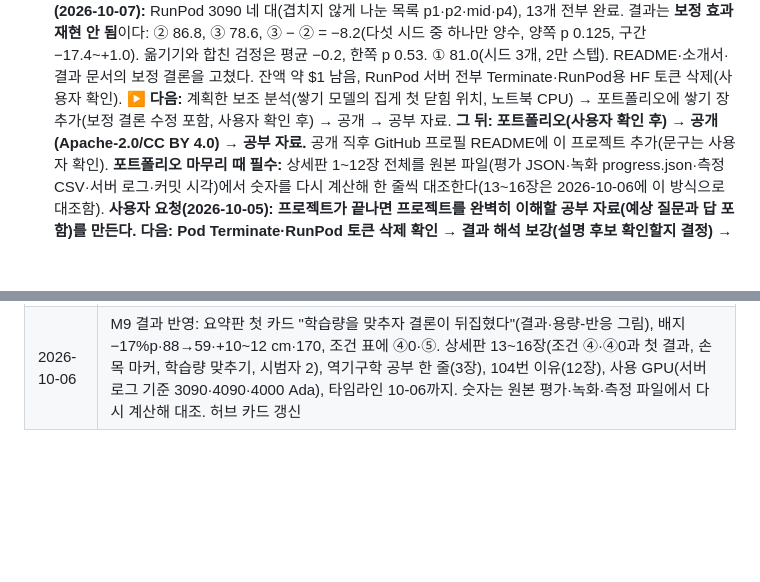
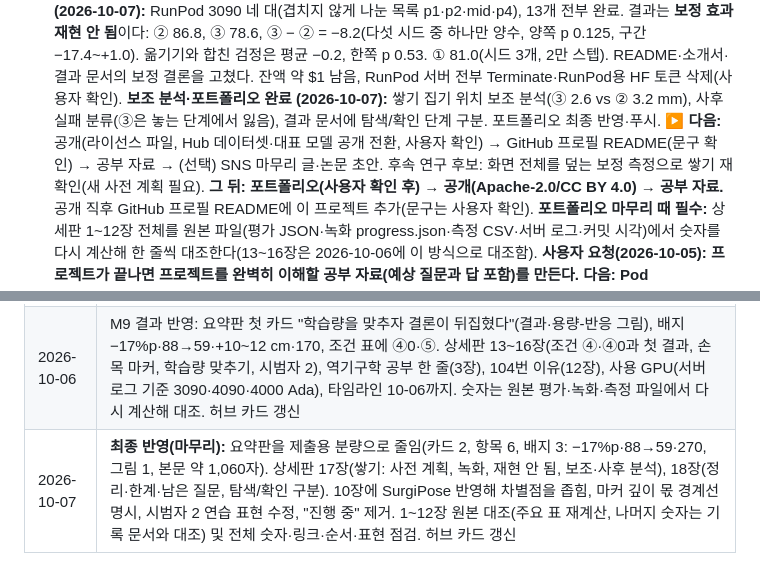
Before and after one commit to kheechan04/webcam-teach-robot, a Markdown page: docs/PROGRESS.md, 2 parts joined by grey strips. GitHub-like rendering; blank space fills up the shorter version.

```diff
--- a/docs/PROGRESS.md
+++ b/docs/PROGRESS.md
@@ -44,7 +44,8 @@
   **쌓기 과제 준비 완료 (2026-10-06):** `--task stack`(= `WTR_TASK=stack`)으로 장면(초록 받침 4 cm, freejoint)·판정(`PlacementTracker` 쌓기 모드: 받침 윗면에 얹힘 + 받침 1 cm 넘게 안 밀림)·배치(`experiments/layouts_stack_v1.json`)·기록 열(base_*)·안내 그림·데이터셋 렌더·평가·RunPod(조건 이름 stack* → `--task stack --max-s $EVAL_MAX_S`)·녹화 세션(`--session stack`, M8과 같은 ABBA, 시드 20261203, 120초)이 바뀐다. 점검: 스크립트 30/30, 가상 조작자 4/4 → 데이터셋까지, 판정 반칙 5가지 모두 실패 처리, 옮기기 과제 회귀 이상 없음. **사전 계획 `docs/13-stacking-plan.md`**(②·③ 시드 5개, 한쪽 부호 검정, 옮기기와 합친 10개 검정, 시드 추가 없음).
   **쌓기 녹화·데이터셋 완료 (2026-10-06):** 시험 조종(2+2 모두 성공) 뒤 받침 4 cm·90초로 확정. 녹화 100/100(② 시도 57, ③ 60, 첫 시도 성공 44·41, 성공까지 중앙 14.6·16.3초, 짝 비교 p 0.24). 녹화 중 받침 밀림 경고 표시 추가(판정 그대로). 데이터셋 Hub 비공개(라이선스 없음, v3.0): stack1-scripted 8,248프레임, stack2-webcam 21,924, stack3-webcam-corrected 24,673. 학습 전 확정: ②·③ 6만 스텝, ① 2만 스텝, 평가 60초(`docs/13-stacking-plan.md`).
   **쌓기 학습·평가 완료 (2026-10-07):** RunPod 3090 네 대(겹치지 않게 나눈 목록 p1·p2·mid·p4), 13개 전부 완료. 결과는 **보정 효과 재현 안 됨**이다: ② 86.8, ③ 78.6, ③ − ② = −8.2(다섯 시드 중 하나만 양수, 양쪽 p 0.125, 구간 −17.4\~+1.0). 옮기기와 합친 검정은 평균 −0.2, 한쪽 p 0.53. ① 81.0(시드 3개, 2만 스텝). README·소개서·결과 문서의 보정 결론을 고쳤다. 잔액 약 $1 남음, RunPod 서버 전부 Terminate·RunPod용 HF 토큰 삭제(사용자 확인).
-  **▶ 다음:** 계획한 보조 분석(쌓기 모델의 집게 첫 닫힘 위치, 노트북 CPU) → 포트폴리오에 쌓기 장 추가(보정 결론 수정 포함, 사용자 확인 후) → 공개 → 공부 자료.
+  **보조 분석·포트폴리오 완료 (2026-10-07):** 쌓기 집기 위치 보조 분석(③ 2.6 vs ② 3.2 mm), 사후 실패 분류(③은 놓는 단계에서 잃음), 결과 문서에 탐색/확인 단계 구분. 포트폴리오 최종 반영·푸시.
+  **▶ 다음:** 공개(라이선스 파일, Hub 데이터셋·대표 모델 공개 전환, 사용자 확인) → GitHub 프로필 README(문구 확인) → 공부 자료 → (선택) SNS 마무리 글·논문 초안. 후속 연구 후보: 화면 전체를 덮는 보정 측정으로 쌓기 재확인(새 사전 계획 필요).
   **그 뒤: 포트폴리오(사용자 확인 후) → 공개(Apache-2.0/CC BY 4.0) → 공부 자료.** 공개 직후 GitHub 프로필 README에 이 프로젝트 추가(문구는 사용자 확인).
   **포트폴리오 마무리 때 필수:** 상세판 1\~12장 전체를 원본 파일(평가 JSON·녹화 progress.json·측정 CSV·서버 로그·커밋 시각)에서 숫자를 다시 계산해 한 줄씩 대조한다(13\~16장은 2026-10-06에 이 방식으로 대조함).
   **사용자 요청(2026-10-05): 프로젝트가 끝나면 프로젝트를 완벽히 이해할 공부 자료(예상 질문과 답 포함)를 만든다.**
@@ -83,3 +84,4 @@
 | 2026-10-02 | M2\~M4 반영: 요약판에 큐브 카드(웹캠 첫 성공·학습한 로봇 애니메이션), 배지 88/100·14 vs 5 cm. 상세 기록 5\~8장(큐브 과제·판정 바로잡기, 집기 잠금, 시험 학습, 피드백). SNS는 "비공개 계정, 고른 동기·친구들"로 표현, 링크 없음. 요약판은 지금 기존의 두 배 이상(본문 약 3,100자) — **마무리 때 README 기준(카드 1\~2, 항목 4\~6, 배지 3, 약 1,100\~1,500자)으로 줄인다** |
 | 2026-10-03 | M5\~M8 반영: 요약판 배지 +10\~12 cm·100/104·8/11, 깊이 카드를 측정+보정으로 교체(보정 그림), 녹화 카드 추가(측정·연습·녹화 횟수 표). 상세 기록 9\~12장(정식 측정, 재조사·인용 487편, 깊이 보정, 시범 100개 녹화와 규칙 세 번 수정), 8장 끝에 피드백 후속. 허브 소개 문장 갱신. 요약판 본문 약 3,800자 — 마무리 때 줄임 |
 | 2026-10-06 | M9 결과 반영: 요약판 첫 카드 "학습량을 맞추자 결론이 뒤집혔다"(결과·용량-반응 그림), 배지 −17%p·88→59·+10\~12 cm·170, 조건 표에 ④0·⑤. 상세판 13\~16장(조건 ④·④0과 첫 결과, 손목 마커, 학습량 맞추기, 시범자 2), 역기구학 공부 한 줄(3장), 104번 이유(12장), 사용 GPU(서버 로그 기준 3090·4090·4000 Ada), 타임라인 10-06까지. 숫자는 원본 평가·녹화·측정 파일에서 다시 계산해 대조. 허브 카드 갱신 |
+| 2026-10-07 | **최종 반영(마무리):** 요약판을 제출용 분량으로 줄임(카드 2, 항목 6, 배지 3: −17%p·88→59·270, 그림 1, 본문 약 1,060자). 상세판 17장(쌓기: 사전 계획, 녹화, 재현 안 됨, 보조·사후 분석), 18장(정리·한계·남은 질문, 탐색/확인 구분). 10장에 SurgiPose 반영해 차별점을 좁힘, 마커 깊이 몫 경계선 명시, 시범자 2 연습 표현 수정, "진행 중" 제거. 1\~12장 원본 대조(주요 표 재계산, 나머지 숫자는 기록 문서와 대조) 및 전체 숫자·링크·순서·표현 점검. 허브 카드 갱신 |
```
Also changed, not shown: docs/11-m9-results.md (+19 -0 lines).
